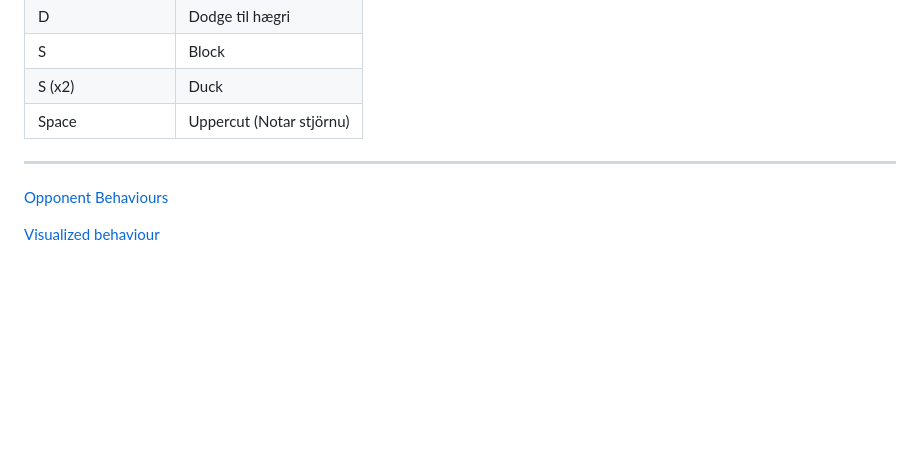
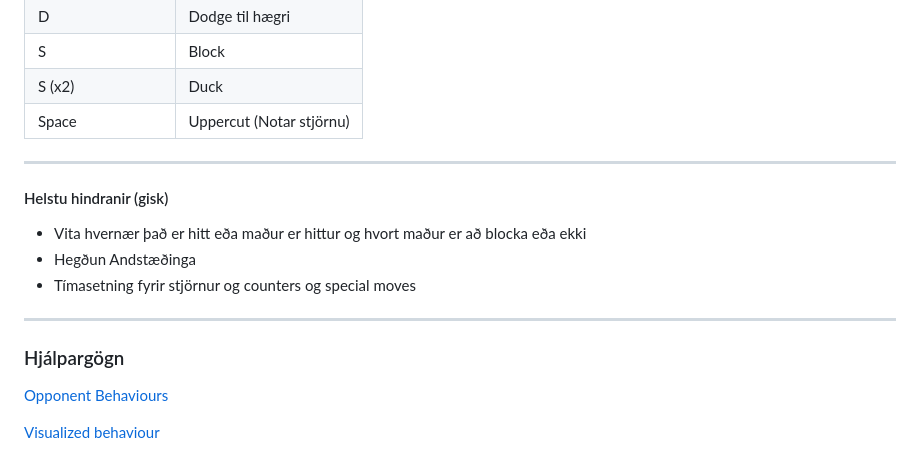
Before and after one commit to Bjarni123/tskoli_leikjaforritun2, a Markdown page: GDD.md, the part around the change. GitHub-like rendering; blank space fills up the shorter version.

```diff
--- a/GDD.md
+++ b/GDD.md
@@ -69,6 +69,16 @@ Andstæðingarnir koma í eftirfarandi röð:
 
 ---
 
+#### Helstu hindranir (gisk)
+
+- Vita hvernær það er hitt eða maður er hittur og hvort maður er að blocka eða ekki
+- Hegðun Andstæðinga
+- Tímasetning fyrir stjörnur og counters og special moves
+
+---
+
+### Hjálpargögn
+
 [Opponent Behaviours](https://www.neoseeker.com/punch-out/faqs/2911548-mike-tysons-opponent.html)
 
 [Visualized behaviour](https://tomorrowcorporation.com/posts/retro-game-internals-punch-out-behavior-script)
```
